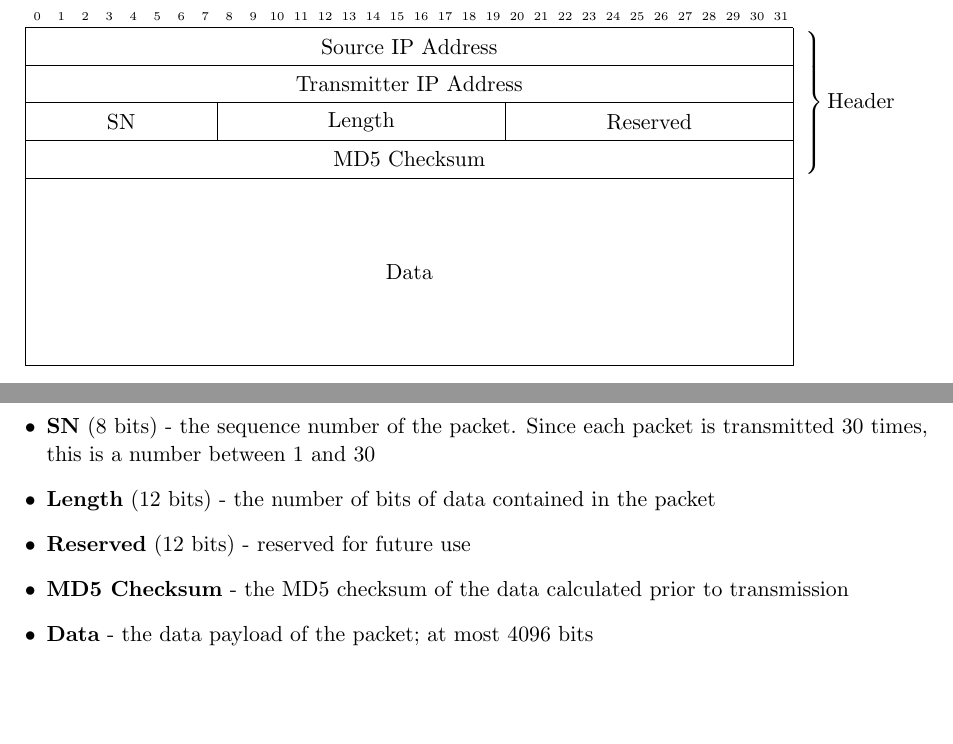
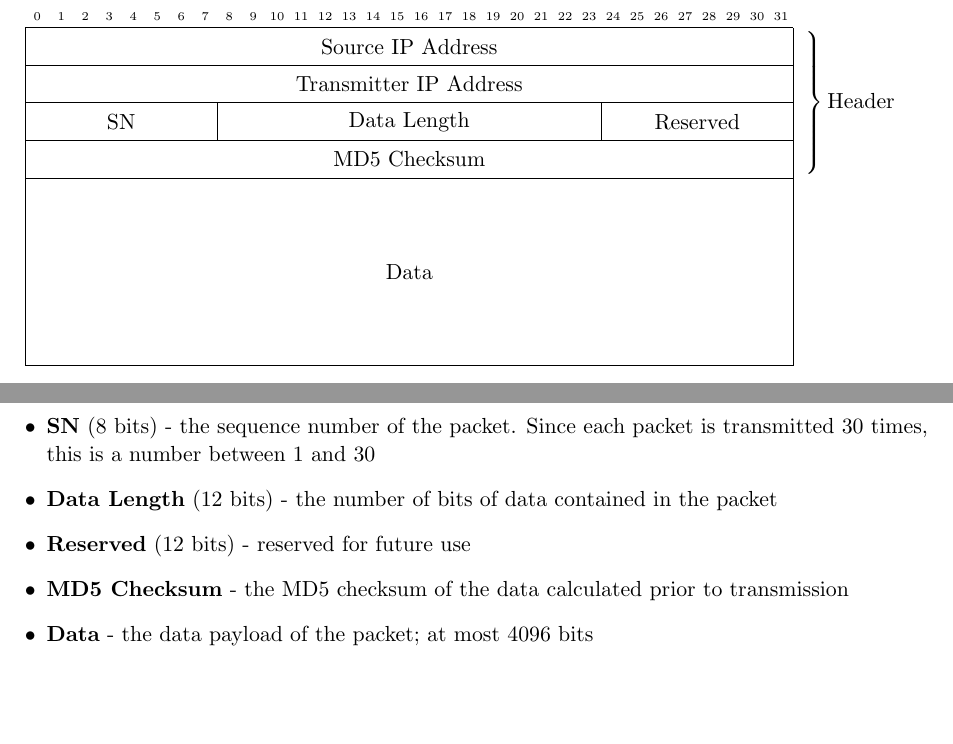
Before and after one commit to 5donuts/networking-project, a LaTeX document (docs/packet-structure/info.tex): two parts of the page, joined at a grey line, cut so that both start at the same text. Compiled offline with pdfLaTeX.

Commit message:
update packet structure

```diff
--- a/docs/packet-structure/info.tex
+++ b/docs/packet-structure/info.tex
@@ -15,8 +15,8 @@
       \wordbox{1}{Transmitter IP Address} \\ % transmitter ip addr
 
       & \bitbox{8}{SN} % sequence number of the packet (x of 30)
-      & \bitbox{12}{Length} % number of bits of data (max 4096)
-      & \bitbox{12}{Reserved} \\
+      & \bitbox{16}{Data Length} % number of bits of data (max 4096)
+      & \bitbox{8}{Reserved} \\
 
       \wordbox{1}{MD5 Checksum}
     \end{rightwordgroup} \\
@@ -29,7 +29,7 @@ The packet consists of these fields:
 \item \textbf{Source IP Address} - the IP address of the machine that sent the data to the transmitter
 \item \textbf{Transmitter IP Address} - the IP address of the machine transmitting the data
 \item \textbf{SN} (8 bits) - the sequence number of the packet. Since each packet is transmitted 30 times, this is a number between 1 and 30
-\item \textbf{Length} (12 bits) - the number of bits of data contained in the packet
+\item \textbf{Data Length} (12 bits) - the number of bits of data contained in the packet
 \item \textbf{Reserved} (12 bits) - reserved for future use
 \item \textbf{MD5 Checksum} - the MD5 checksum of the data calculated prior to transmission
 \item \textbf{Data} - the data payload of the packet; at most 4096 bits
```
Also changed, not shown: docs/packet-structure/info.pdf.
